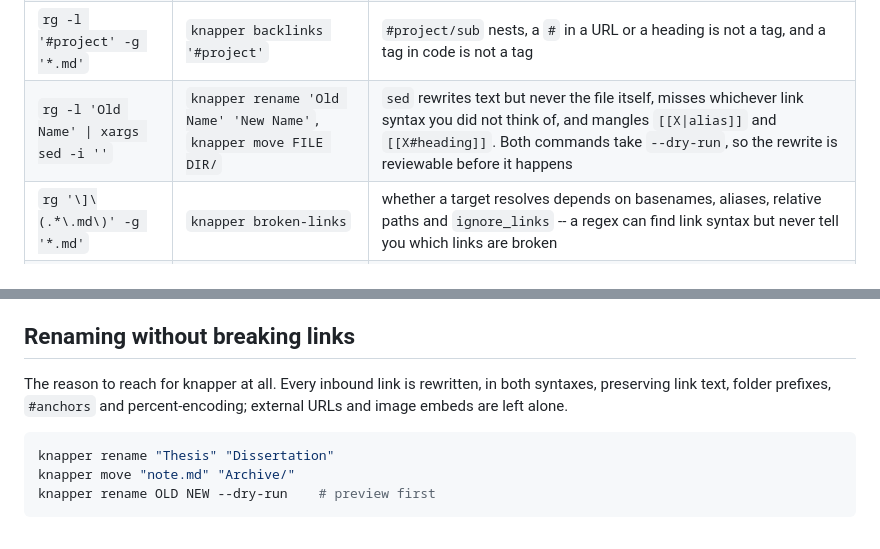
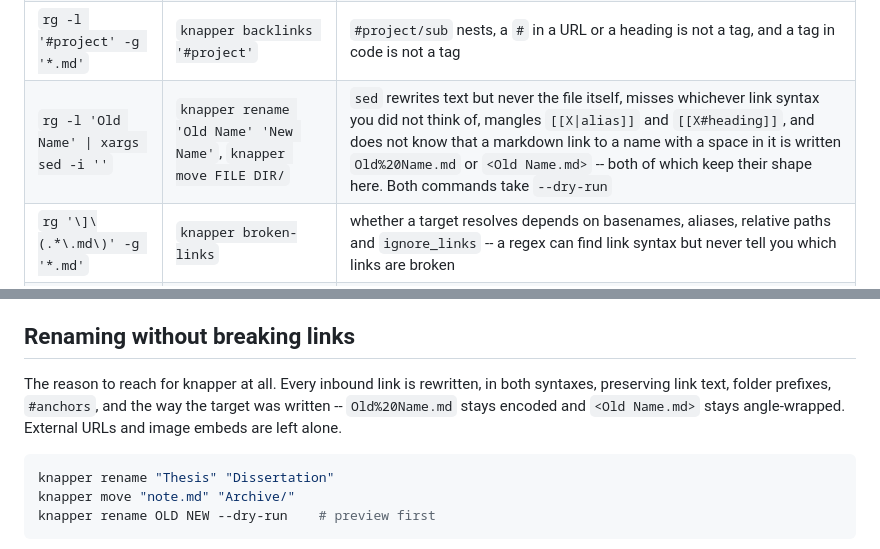
Before and after one commit to combinatrix-ai/knapper, a Markdown page: assets/knapper-skill.md, 2 parts joined by grey strips. Rendered like a GitHub page.

Commit message:
Say that a rename keeps a link's written shape
The claim was left out while the encoded and angle-wrapped forms were
being dropped; both are covered now.

````diff
--- a/assets/knapper-skill.md
+++ b/assets/knapper-skill.md
@@ -30,7 +30,7 @@ command on the right is the answer you actually wanted.
 | `rg -o '\[\[' -g '*.md'` | `knapper links FILE`, `knapper backlinks FILE` | `![[embeds]]`, `[[X\|alias]]`, `[[X#heading]]` and `[text](x.md)` are links too; the ones inside code fences and `%%comments%%` are not. Backlinks are not greppable at all without resolving basenames and aliases first |
 | `rg -l '^status:' -g '*.md'` | `knapper query --where status=open` | a body line may start the same way; the value may be quoted, a list, or a Dataview `status:: open`; and `query` filters and sorts on `inlinks`/`outlinks`/`broken` in the same breath |
 | `rg -l '#project' -g '*.md'` | `knapper backlinks '#project'` | `#project/sub` nests, a `#` in a URL or a heading is not a tag, and a tag in code is not a tag |
-| `rg -l 'Old Name' \| xargs sed -i ''` | `knapper rename 'Old Name' 'New Name'`, `knapper move FILE DIR/` | `sed` rewrites text but never the file itself, misses whichever link syntax you did not think of, and mangles `[[X\|alias]]` and `[[X#heading]]`. Both commands take `--dry-run`, so the rewrite is reviewable before it happens |
+| `rg -l 'Old Name' \| xargs sed -i ''` | `knapper rename 'Old Name' 'New Name'`, `knapper move FILE DIR/` | `sed` rewrites text but never the file itself, misses whichever link syntax you did not think of, mangles `[[X\|alias]]` and `[[X#heading]]`, and does not know that a markdown link to a name with a space in it is written `Old%20Name.md` or `<Old Name.md>` -- both of which keep their shape here. Both commands take `--dry-run` |
 | `rg '\]\(.*\.md\)' -g '*.md'` | `knapper broken-links` | whether a target resolves depends on basenames, aliases, relative paths and `ignore_links` -- a regex can find link syntax but never tell you which links are broken |
 | `rg '^\s*- \[ \]' -g '*.md'` | `knapper tasks --overdue`, `--due-to`, `--tag`, `--status` | the regex has no notion of a status character (`- [/]`, `- [-]`, custom ones), a due date, a tag, or an excluded subtree |
 
@@ -211,8 +211,9 @@ label into a promise. Create the note and use `rename`.
 ## Renaming without breaking links
 
 The reason to reach for knapper at all. Every inbound link is rewritten, in
-both syntaxes, preserving link text, folder prefixes, `#anchors` and
-percent-encoding; external URLs and image embeds are left alone.
+both syntaxes, preserving link text, folder prefixes, `#anchors`, and the way
+the target was written -- `Old%20Name.md` stays encoded and `<Old Name.md>`
+stays angle-wrapped. External URLs and image embeds are left alone.
 
 ```bash
 knapper rename "Thesis" "Dissertation"
````
